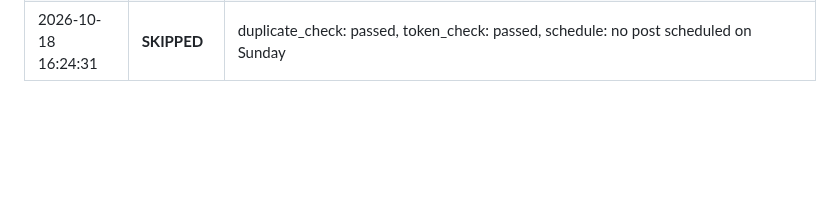
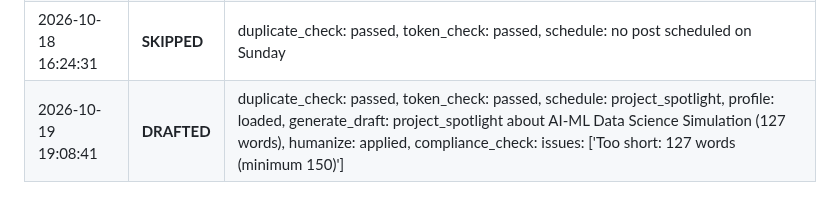
Before and after one commit to Deshraj-Jogiya/curiosync, a Markdown page: run_log.md, the part around the change. GitHub-like rendering; blank space fills up the shorter version.

Commit message:
chore: update daily execution log [skip ci]

```diff
--- a/run_log.md
+++ b/run_log.md
@@ -159,3 +159,4 @@ Automated execution history of the CurioSync daily publisher.
 | 2026-10-16 17:13:57 | **DRAFTED** | duplicate_check: passed, token_check: passed, schedule: lesson, profile: loaded, generate_draft: lesson about TalentVenue EventIntel: Enterprise Data Platform & Predictive Intelligence (162 words), humanize: applied, compliance_check: passed |
 | 2026-10-17 16:11:30 | **SKIPPED** | duplicate_check: passed, token_check: passed, schedule: no post scheduled on Saturday |
 | 2026-10-18 16:24:31 | **SKIPPED** | duplicate_check: passed, token_check: passed, schedule: no post scheduled on Sunday |
+| 2026-10-19 19:08:41 | **DRAFTED** | duplicate_check: passed, token_check: passed, schedule: project_spotlight, profile: loaded, generate_draft: project_spotlight about AI-ML Data Science Simulation (127 words), humanize: applied, compliance_check: issues: ['Too short: 127 words (minimum 150)'] |
```
